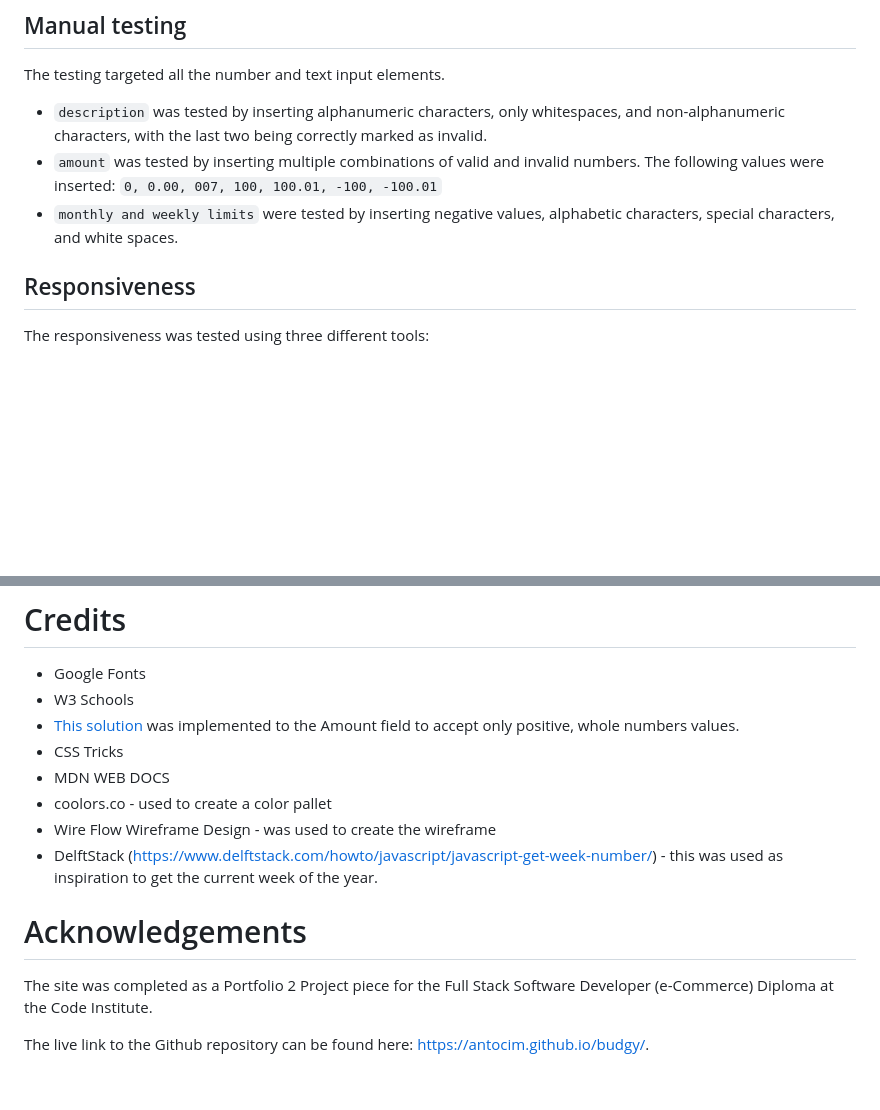
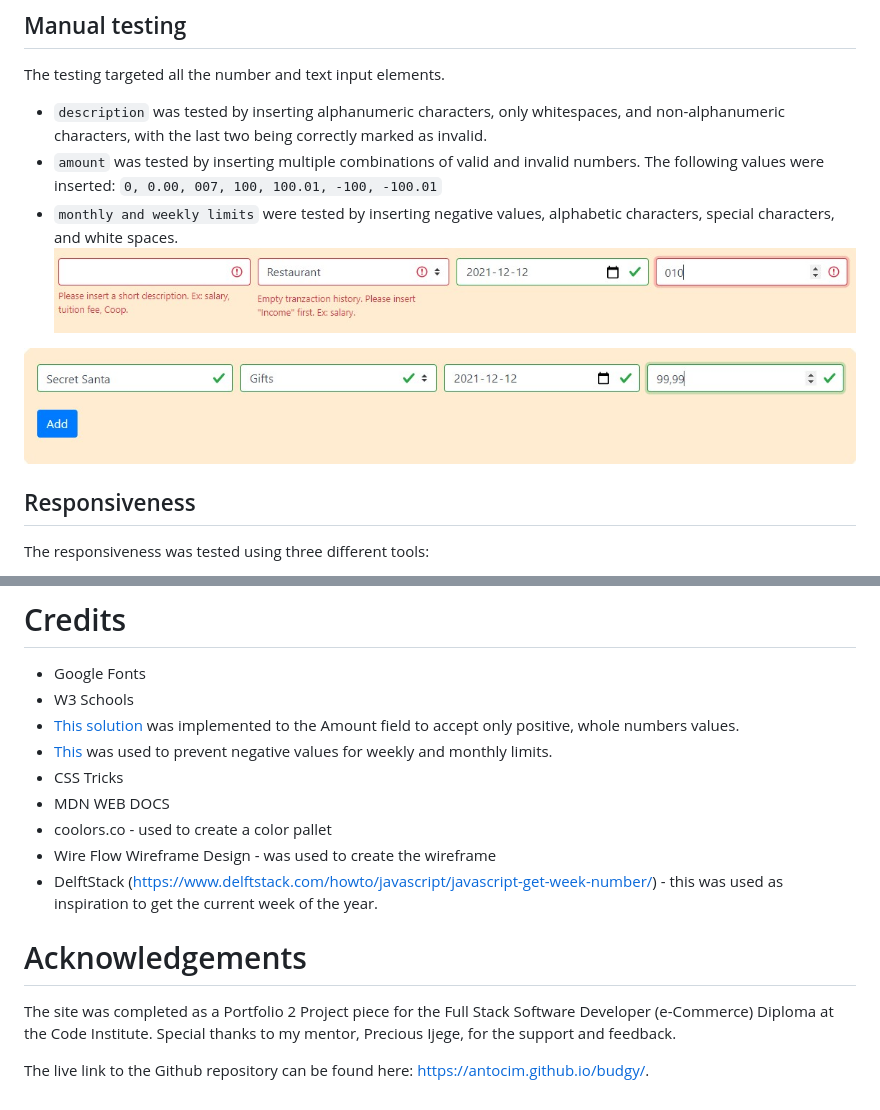
Before and after one commit to AntociM/budgy, a Markdown page: README.md, 2 parts joined by grey strips. GitHub-like rendering; pictures changed too: assets/images/entry-area-testing.jpg (added); blank space fills up the shorter version.

```diff
--- a/README.md
+++ b/README.md
@@ -126,6 +127,10 @@ The testing targeted all the number and text input elements.
 * `description` was tested by inserting alphanumeric characters, only whitespaces, and non-alphanumeric characters, with the last two being correctly marked as invalid.
 * `amount` was tested by inserting multiple combinations of valid and invalid numbers. The following values were inserted: `0, 0.00, 007, 100, 100.01, -100, -100.01`
 * `monthly and weekly limits` were tested by inserting negative values, alphabetic characters, special characters, and white spaces.
+![](assets/images/entry-area-testing.jpg)
+
+![](assets/images/entry-area-validation.jpg)
+
 
 ## Responsiveness
 The responsiveness was tested using three different tools:
@@ -193,12 +198,13 @@ The site was deployed to GitHub pages. The steps to deploy a site are:
 - Google Fonts
 - W3 Schools
 - [This solution](https://stackoverflow.com/questions/32777184/html-input-for-positive-whole-numbers-only-type-number/32784911?noredirect=1#comment61101594_32784911) was implemented to the Amount field to accept only positive, whole numbers values.
+- [This](https://stackoverflow.com/questions/7372067/is-there-any-way-to-prevent-input-type-number-getting-negative-values) was used to prevent negative values for weekly and monthly limits.
 - CSS Tricks
 - MDN WEB DOCS
 - coolors.co - used to create a color pallet
 - Wire Flow Wireframe Design - was used to create the wireframe
 - DelftStack (https://www.delftstack.com/howto/javascript/javascript-get-week-number/) - this was used as inspiration to get the current week of the year.
 # Acknowledgements
- The site was completed as a Portfolio 2 Project piece for the Full Stack Software Developer (e-Commerce) Diploma at the Code Institute.
+ The site was completed as a Portfolio 2 Project piece for the Full Stack Software Developer (e-Commerce) Diploma at the Code Institute. Special thanks to my mentor, Precious Ijege, for the support and feedback.
 
 The live link to the Github repository can be found here: https://antocim.github.io/budgy/.
```
Also changed, not shown: other parts of README.md (+1 -0 lines), 1 other file.
